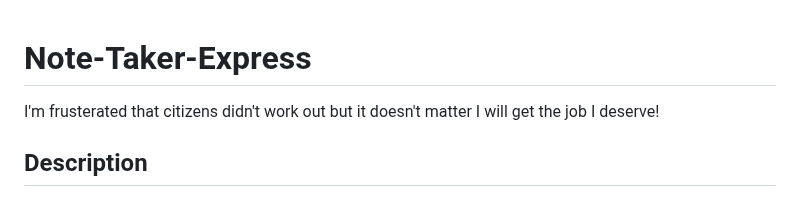
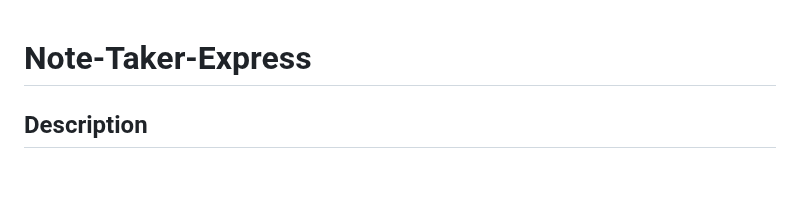
Before and after one commit to codingColinMcM/Note-Taker-Express, a Markdown page: README.md, the part around the change. GitHub-like rendering; blank space fills up the shorter version.

```diff
--- a/README.md
+++ b/README.md
@@ -1,6 +1,4 @@
 # Note-Taker-Express
-
-I'm frusterated that citizens didn't work out but it doesn't matter I will get the job I deserve!
 
 ## Description
 
```
